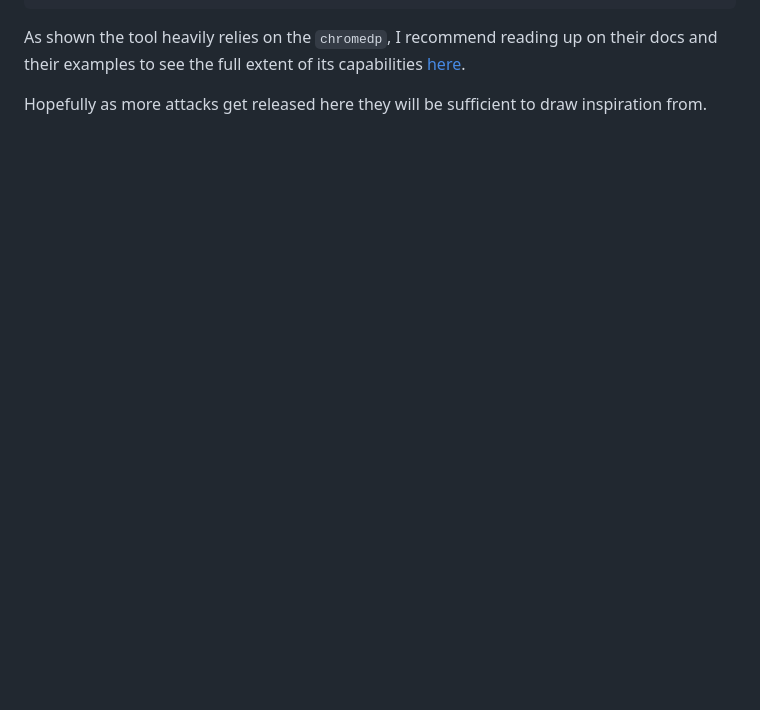
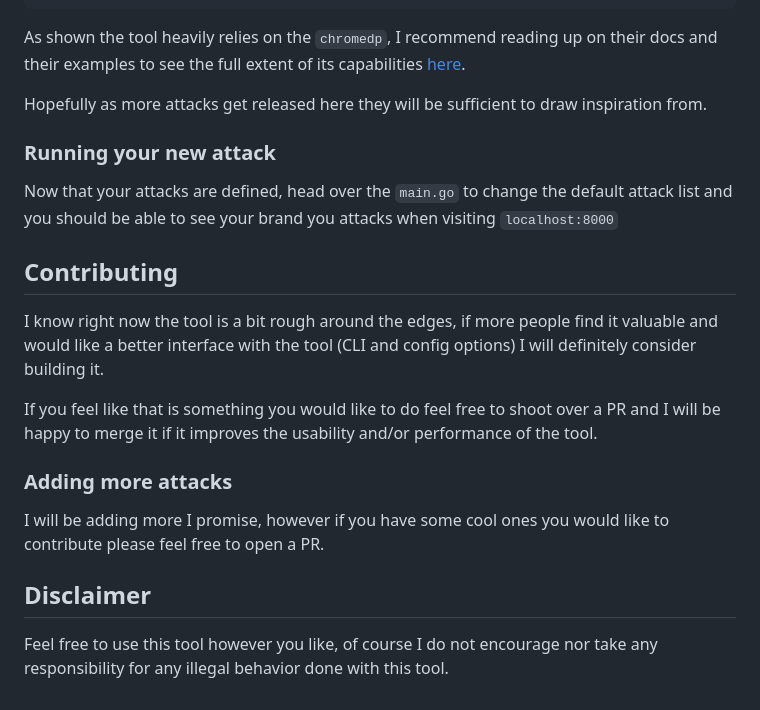
Before and after one commit to Splinter0/CrossCheck, a Markdown page: README.md, the part around the change. GitHub-like rendering; blank space fills up the shorter version.

Commit message:
Adding documentation section about contributing

```diff
--- a/README.md
+++ b/README.md
@@ -106,3 +106,21 @@ Here is an example:
 As shown the tool heavily relies on the `chromedp`, I recommend reading up on their docs and their examples to see the full extent of its capabilities [here](https://github.com/chromedp/chromedp).
 
 Hopefully as more attacks get released here they will be sufficient to draw inspiration from.
+
+### Running your new attack
+
+Now that your attacks are defined, head over the `main.go` to change the default attack list and you should be able to see your brand you attacks when visiting `localhost:8000`
+
+## Contributing
+
+I know right now the tool is a bit rough around the edges, if more people find it valuable and would like a better interface with the tool (CLI and config options) I will definitely consider building it.
+
+If you feel like that is something you would like to do feel free to shoot over a PR and I will be happy to merge it if it improves the usability and/or performance of the tool.
+
+### Adding more attacks
+
+I will be adding more I promise, however if you have some cool ones you would like to contribute please feel free to open a PR.
+
+## Disclaimer
+
+Feel free to use this tool however you like, of course I do not encourage nor take any responsibility for any illegal behavior done with this tool.
```
